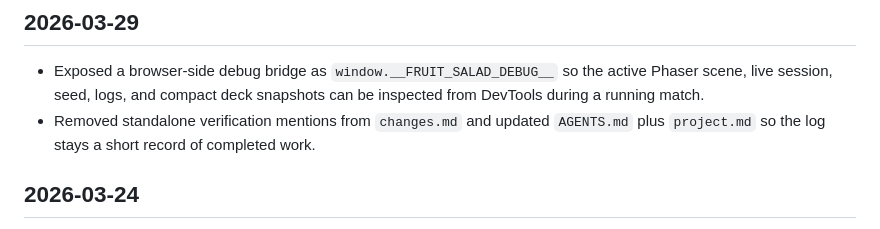
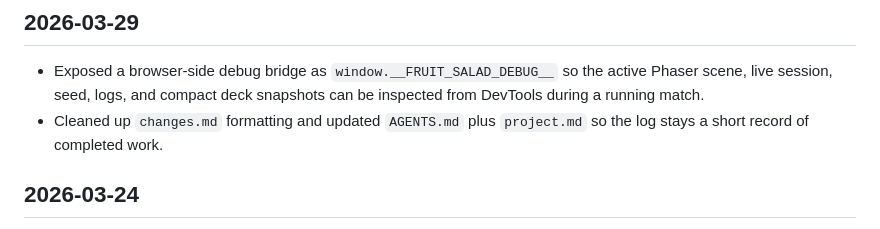
Before and after one commit to StillKill/FruitSalad, a Markdown page: changes.md, the part around the change. GitHub-like rendering.

Commit message:
docs: remove remaining verification text

```diff
--- a/changes.md
+++ b/changes.md
@@ -2,7 +2,7 @@
 
 ## 2026-03-29
 - Exposed a browser-side debug bridge as `window.__FRUIT_SALAD_DEBUG__` so the active Phaser scene, live session, seed, logs, and compact deck snapshots can be inspected from DevTools during a running match.
-- Removed standalone verification mentions from `changes.md` and updated `AGENTS.md` plus `project.md` so the log stays a short record of completed work.
+- Cleaned up `changes.md` formatting and updated `AGENTS.md` plus `project.md` so the log stays a short record of completed work.
 
 ## 2026-03-24
 - Implemented the `end_game` results overlay with a frozen final snapshot, winner banner, placements, clickable standings, and per-player scoring breakdown with scrollable details.
```
